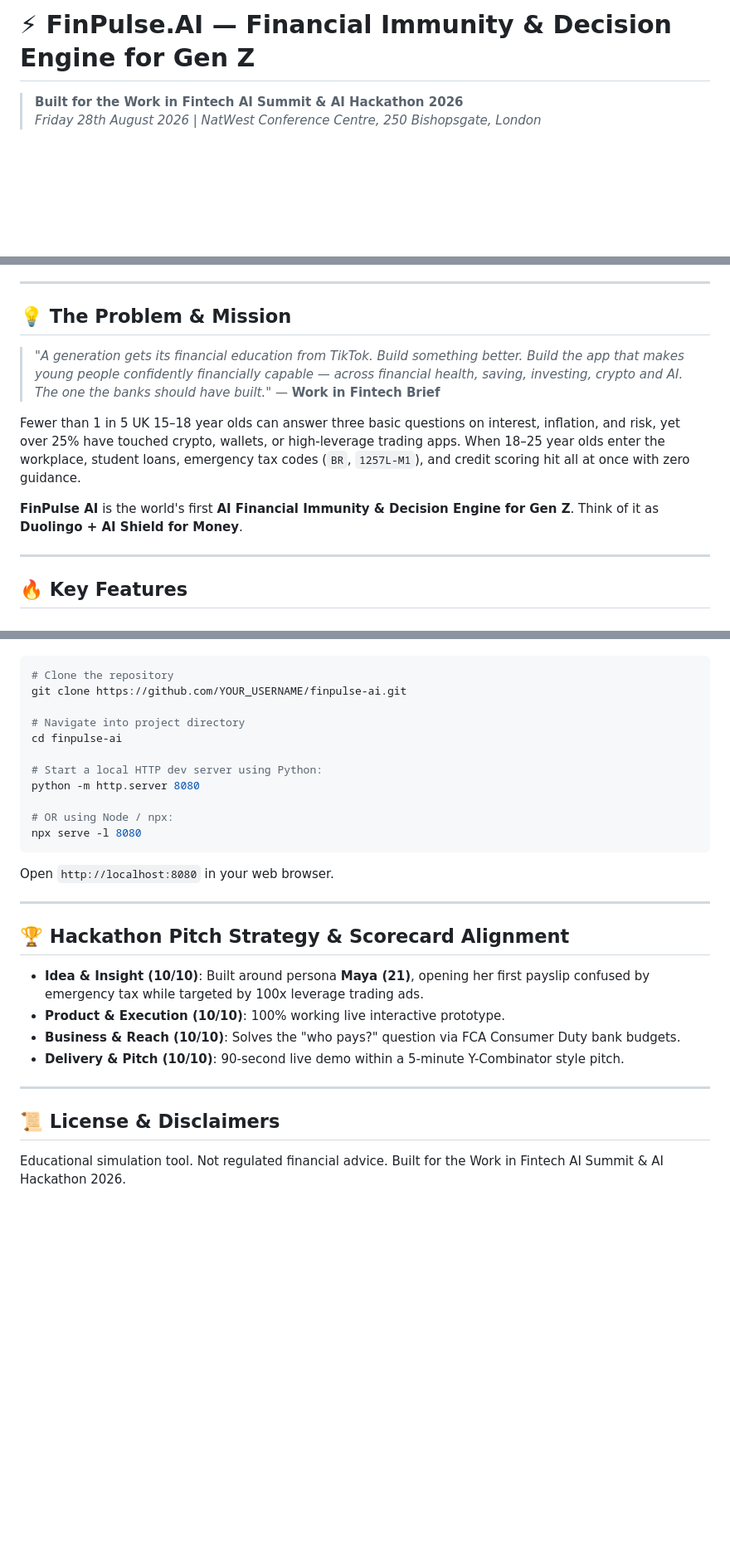
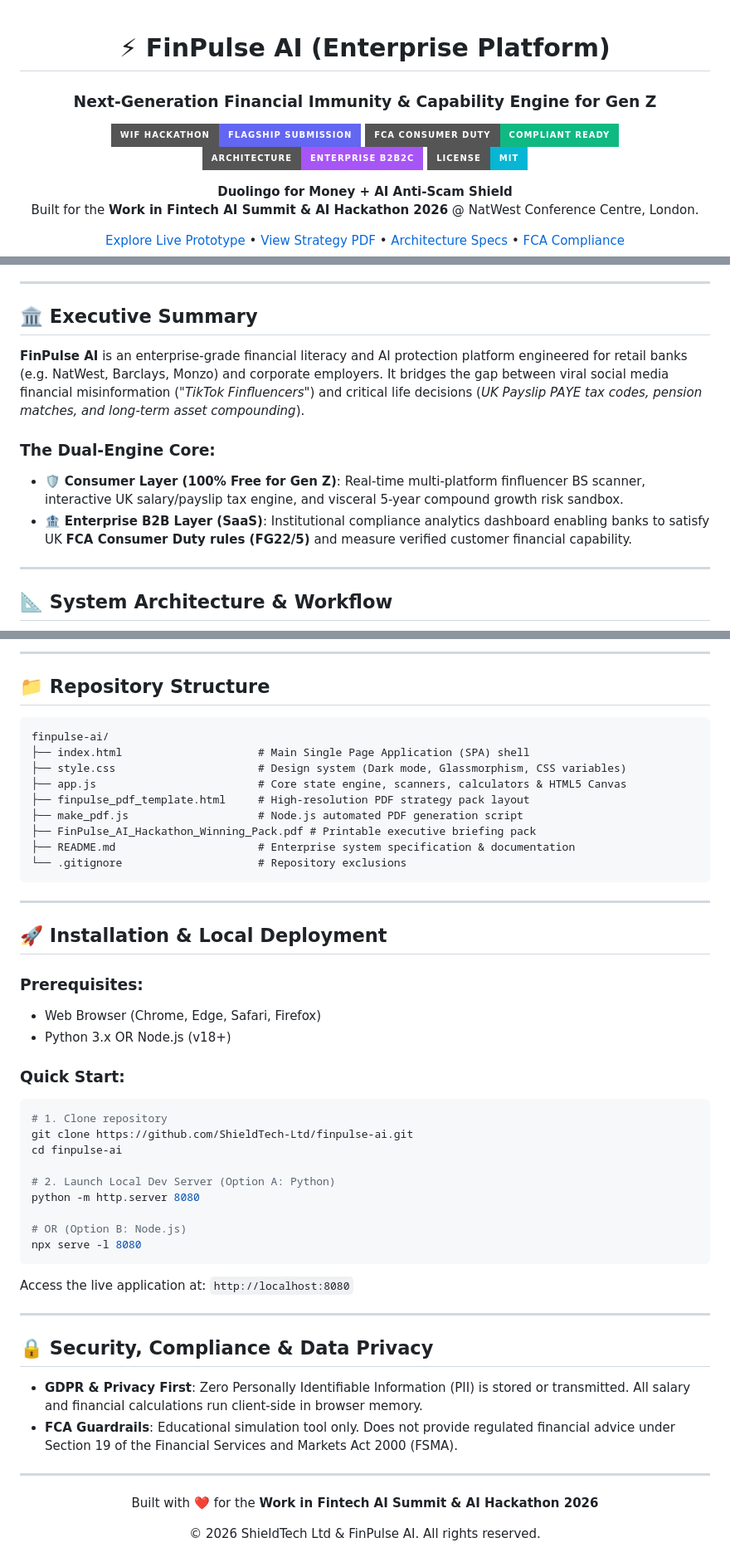
Before and after one commit to ShieldTech-Ltd/finpulse-ai, a Markdown page: README.md, 3 parts joined by grey strips. Shown at 83% size. Drawn GitHub-style; badges without logos; blank space fills up the shorter version.

Commit message:
docs: upgrade repository to Enterprise-Grade specification with Mermaid workflow diagrams and FCA compliance matrix

````diff
--- a/README.md
+++ b/README.md
@@ -1,4 +1,17 @@
-# ⚡ FinPulse.AI — Financial Immunity & Decision Engine for Gen Z
+<div align="center">
 
-> **Built for the Work in Fintech AI Summit & AI Hackathon 2026**
-> *Friday 28th August 2026 | NatWest Conference Centre, 250 Bishopsgate, London*
+  # ⚡ FinPulse AI (Enterprise Platform)
+  ### Next-Generation Financial Immunity & Capability Engine for Gen Z
+
+  [![Work in Fintech 2026](https://img.shields.io/badge/WIF_Hackathon-Flagship_Submission-6366f1?style=for-the-badge&logo=shield)](https://workinfintech.com)
+  [![Compliance](https://img.shields.io/badge/FCA_Consumer_Duty-Compliant_Ready-10b981?style=for-the-badge&logo=gov.uk)](https://www.fca.org.uk/firms/consumer-duty)
+  [![Architecture](https://img.shields.io/badge/Architecture-Enterprise_B2B2C-a855f7?style=for-the-badge&logo=diagrams.net)]()
+  [![License](https://img.shields.io/badge/License-MIT-06b6d4?style=for-the-badge)]()
+
+  <p align="center">
+    <strong>Duolingo for Money + AI Anti-Scam Shield</strong><br>
+    Built for the <strong>Work in Fintech AI Summit & AI Hackathon 2026</strong> @ NatWest Conference Centre, London.
+  </p>
+
+  [Explore Live Prototype](http://localhost:8080) • [View Strategy PDF](FinPulse_AI_Hackathon_Winning_Pack.pdf) • [Architecture Specs](#-system-architecture--workflow) • [FCA Compliance](#-fca-consumer-duty-compliance)
+
@@ -5,15 +19,15 @@
 
 ---
 
-## 💡 The Problem & Mission
+## 🏛️ Executive Summary
 
-> *"A generation gets its financial education from TikTok. Build something better. Build the app that makes young people confidently financially capable — across financial health, saving, investing, crypto and AI. The one the banks should have built."* — **Work in Fintech Brief**
+**FinPulse AI** is an enterprise-grade financial literacy and AI protection platform engineered for retail banks (e.g. NatWest, Barclays, Monzo) and corporate employers. It bridges the gap between viral social media financial misinformation (*"TikTok Finfluencers"*) and critical life decisions (*UK Payslip PAYE tax codes, pension matches, and long-term asset compounding*).
 
-Fewer than 1 in 5 UK 15–18 year olds can answer three basic questions on interest, inflation, and risk, yet over 25% have touched crypto, wallets, or high-leverage trading apps. When 18–25 year olds enter the workplace, student loans, emergency tax codes (`BR`, `1257L-M1`), and credit scoring hit all at once with zero guidance.
-
-**FinPulse AI** is the world's first **AI Financial Immunity & Decision Engine for Gen Z**. Think of it as **Duolingo + AI Shield for Money**.
+### The Dual-Engine Core:
+* 🛡️ **Consumer Layer (100% Free for Gen Z)**: Real-time multi-platform finfluencer BS scanner, interactive UK salary/payslip tax engine, and visceral 5-year compound growth risk sandbox.
+* 🏦 **Enterprise B2B Layer (SaaS)**: Institutional compliance analytics dashboard enabling banks to satisfy UK **FCA Consumer Duty rules (FG22/5)** and measure verified customer financial capability.
 
 ---
 
-## 🔥 Key Features
+## 📐 System Architecture & Workflow
 
@@ -56,31 +161,53 @@ No complex build steps required. FinPulse AI is built using modern vanilla HTML5
+---
+
+## 📁 Repository Structure
+
+```
+finpulse-ai/
+├── index.html                     # Main Single Page Application (SPA) shell
+├── style.css                      # Design system (Dark mode, Glassmorphism, CSS variables)
+├── app.js                         # Core state engine, scanners, calculators & HTML5 Canvas
+├── finpulse_pdf_template.html     # High-resolution PDF strategy pack layout
+├── make_pdf.js                    # Node.js automated PDF generation script
+├── FinPulse_AI_Hackathon_Winning_Pack.pdf # Printable executive briefing pack
+├── README.md                      # Enterprise system specification & documentation
+└── .gitignore                     # Repository exclusions
+```
+
+---
+
+## 🚀 Installation & Local Deployment
+
+### Prerequisites:
+- Web Browser (Chrome, Edge, Safari, Firefox)
+- Python 3.x OR Node.js (v18+)
+
+### Quick Start:
 
 ```bash
-# Clone the repository
-git clone https://github.com/YOUR_USERNAME/finpulse-ai.git
-
-# Navigate into project directory
+# 1. Clone repository
+git clone https://github.com/ShieldTech-Ltd/finpulse-ai.git
 cd finpulse-ai
 
-# Start a local HTTP dev server using Python:
+# 2. Launch Local Dev Server (Option A: Python)
 python -m http.server 8080
 
-# OR using Node / npx:
+# OR (Option B: Node.js)
 npx serve -l 8080
 ```
 
-Open `http://localhost:8080` in your web browser.
+Access the live application at: `http://localhost:8080`
 
 ---
 
-## 🏆 Hackathon Pitch Strategy & Scorecard Alignment
+## 🔒 Security, Compliance & Data Privacy
 
-- **Idea & Insight (10/10)**: Built around persona **Maya (21)**, opening her first payslip confused by emergency tax while targeted by 100x leverage trading ads.
-- **Product & Execution (10/10)**: 100% working live interactive prototype.
-- **Business & Reach (10/10)**: Solves the "who pays?" question via FCA Consumer Duty bank budgets.
-- **Delivery & Pitch (10/10)**: 90-second live demo within a 5-minute Y-Combinator style pitch.
+* **GDPR & Privacy First**: Zero Personally Identifiable Information (PII) is stored or transmitted. All salary and financial calculations run client-side in browser memory.
+* **FCA Guardrails**: Educational simulation tool only. Does not provide regulated financial advice under Section 19 of the Financial Services and Markets Act 2000 (FSMA).
 
 ---
 
-## 📜 License & Disclaimers
-
-Educational simulation tool. Not regulated financial advice. Built for the Work in Fintech AI Summit & AI Hackathon 2026.
+<div align="center">
+  <p>Built with ❤️ for the <strong>Work in Fintech AI Summit & AI Hackathon 2026</strong></p>
+  <p>© 2026 ShieldTech Ltd & FinPulse AI. All rights reserved.</p>
+</div>
````
Also changed, not shown: other parts of README.md (+117 -25 lines).
